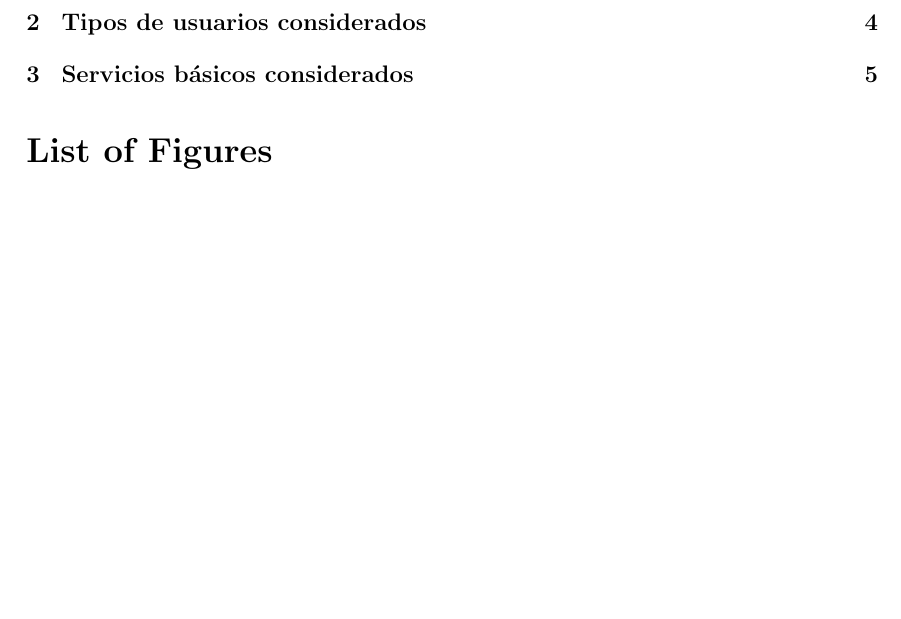
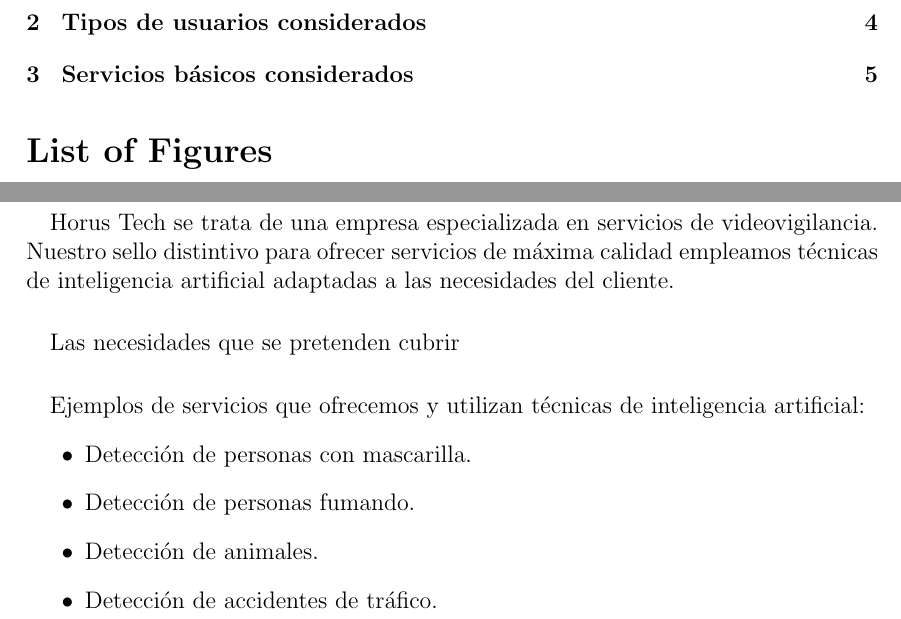
Before and after one commit to asnunez/DyGRS, a LaTeX document (Memoria/final_doc.tex, which reads Memoria/descripcion_empresa.tex): part of page 2 of 5 before the commit and two parts of pages 2 and 3 of 5 after it, the two joined at a grey line, cut so that both start at the same text, the shorter picture padded with empty space. Compiled offline with pdfLaTeX.

Commit message:
Actualizada descripción de empresa

```diff
--- a/Memoria/descripcion_empresa.tex
+++ b/Memoria/descripcion_empresa.tex
@@ -1,2 +1,18 @@
 %&pdflatex
 \section{Descripción de la empresa}
+
+\paragraph{}
+
+Horus Tech se trata de una empresa especializada en servicios de videovigilancia. Nuestro sello distintivo para ofrecer servicios de máxima calidad empleamos técnicas de inteligencia artificial adaptadas a las necesidades del cliente.
+\paragraph{}
+Las necesidades que se pretenden cubrir
+
+
+\paragraph{}
+Ejemplos de servicios que ofrecemos y utilizan técnicas de inteligencia artificial:
+\begin{itemize}
+	\item Detección de personas con mascarilla.
+	\item Detección de personas fumando.
+	\item Detección de animales.
+	\item Detección de accidentes de tráfico.
+\end{itemize}
--- a/Memoria/final_doc.tex
+++ b/Memoria/final_doc.tex
@@ -6,7 +6,6 @@
 \usepackage{fancyhdr}
 \usepackage{titlesec}
 \usepackage[hidelinks]{hyperref}
-\usepackage{siunitx}
 
 %***************************************
 \setpapersize{A4}
```
Also changed, not shown: Memoria/final_doc.pdf (added), 6 other files.
